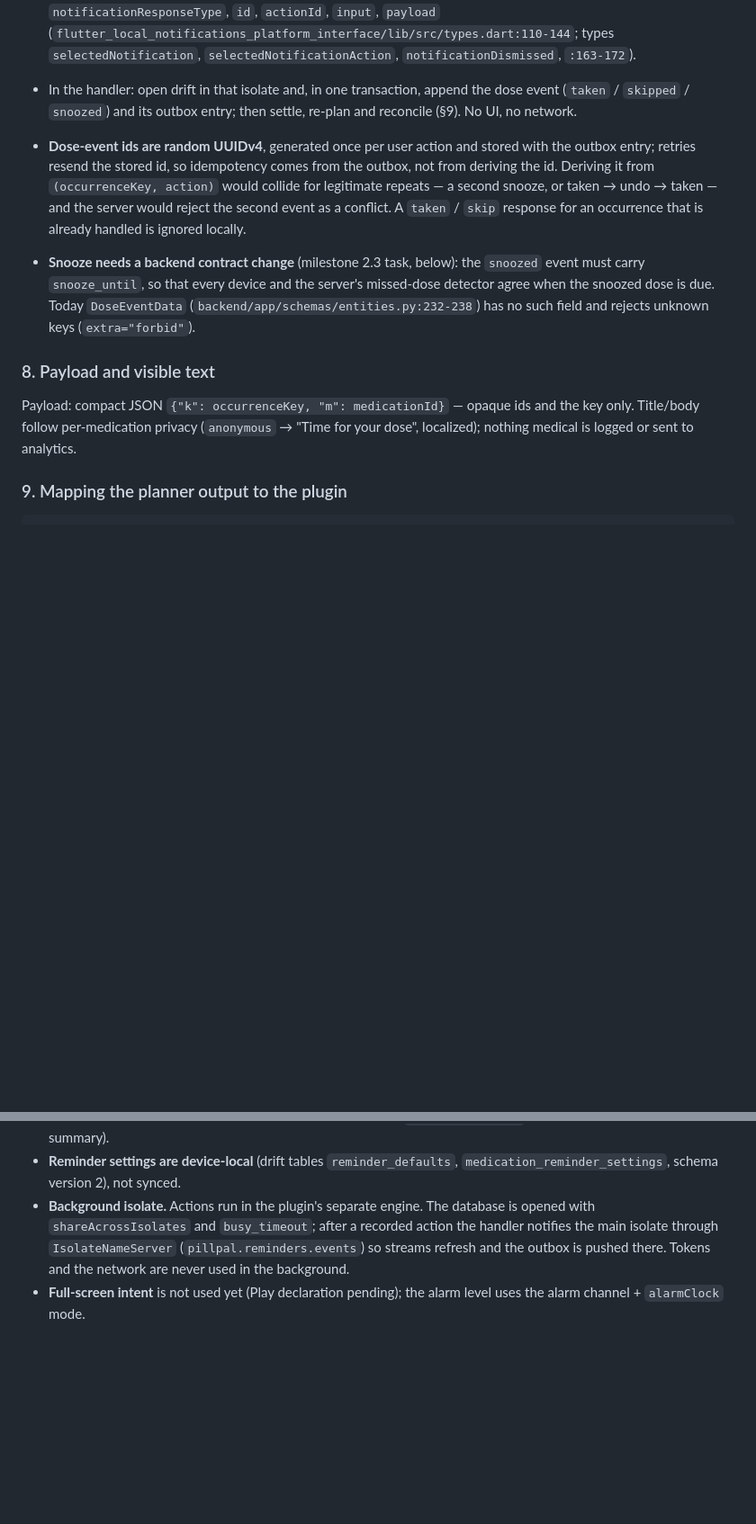
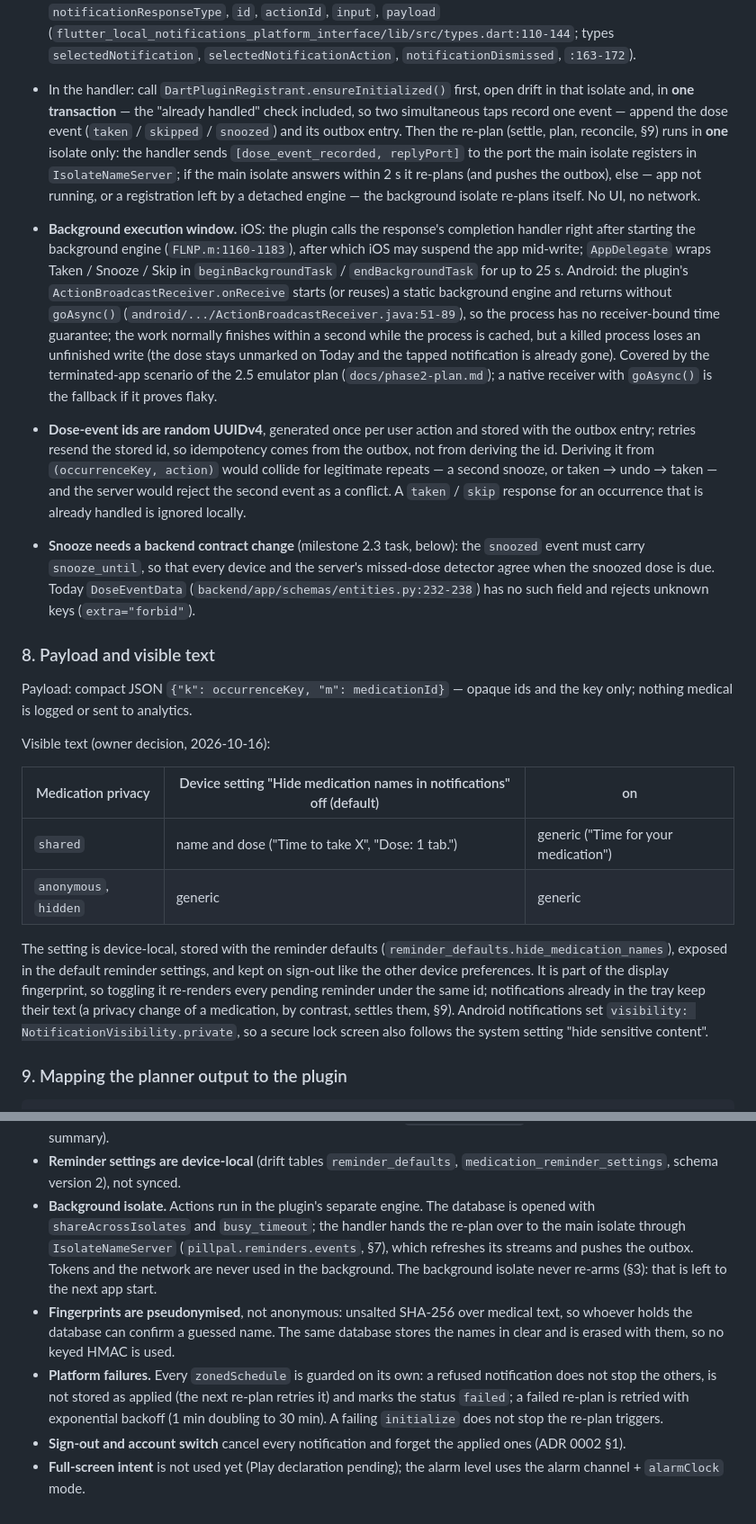
Before and after one commit to L0GIN0UT/PillPal, a Markdown page: docs/adr/0001-local-notifications.md, 2 parts joined by grey strips. Shown at 90% size. GitHub-like rendering; blank space fills up the shorter version.

Commit message:
docs(app): update reminder ADRs after the privacy and platform reviews

```diff
--- a/docs/adr/0001-local-notifications.md
+++ b/docs/adr/0001-local-notifications.md
@@ -284,9 +311,30 @@ Enums: `Importance` (`android/enums.dart:145-165`), `AudioAttributesUsage.alarm`
   `input`, `payload` (`flutter_local_notifications_platform_interface/lib/src/types.dart:110-144`;
   types `selectedNotification`, `selectedNotificationAction`,
   `notificationDismissed`, `:163-172`).
-- In the handler: open drift in that isolate and, in one transaction, append
-  the dose event (`taken` / `skipped` / `snoozed`) and its outbox entry; then
-  settle, re-plan and reconcile (§9). No UI, no network.
+- In the handler: call `DartPluginRegistrant.ensureInitialized()` first,
+  open drift in that isolate and, in **one transaction** — the "already
+  handled" check included, so two simultaneous taps record one event —
+  append the dose event (`taken` / `skipped` / `snoozed`) and its outbox
+  entry. Then the re-plan (settle, plan, reconcile, §9) runs in **one**
+  isolate only: the handler sends `[dose_event_recorded, replyPort]` to the
+  port the main isolate registers in `IsolateNameServer`; if the main isolate
+  answers within 2 s it re-plans (and pushes the outbox), else — app not
+  running, or a registration left by a detached engine — the background
+  isolate re-plans itself. No UI, no network.
+- **Background execution window.** iOS: the plugin calls the response's
+  completion handler right after starting the background engine
+  (`FLNP.m:1160-1183`), after which iOS may suspend the app mid-write;
+  `AppDelegate` wraps Taken / Snooze / Skip in
+  `beginBackgroundTask` / `endBackgroundTask` for up to 25 s. Android: the
+  plugin's `ActionBroadcastReceiver.onReceive` starts (or reuses) a static
+  background engine and returns without `goAsync()`
+  (`android/.../ActionBroadcastReceiver.java:51-89`), so the process has no
+  receiver-bound time guarantee; the work normally finishes within a second
+  while the process is cached, but a killed process loses an unfinished
+  write (the dose stays unmarked on Today and the tapped notification is
+  already gone). Covered by the terminated-app scenario of the 2.5 emulator
+  plan (`docs/phase2-plan.md`); a native receiver with `goAsync()` is the
+  fallback if it proves flaky.
 - **Dose-event ids are random UUIDv4**, generated once per user action and
   stored with the outbox entry; retries resend the stored id, so idempotency
   comes from the outbox, not from deriving the id. Deriving it from
@@ -303,9 +351,23 @@ Enums: `Importance` (`android/enums.dart:145-165`), `AudioAttributesUsage.alarm`
 ### 8. Payload and visible text
 
 Payload: compact JSON `{"k": occurrenceKey, "m": medicationId}` — opaque ids
-and the key only. Title/body follow per-medication privacy (`anonymous` →
-"Time for your dose", localized); nothing medical is logged or sent to
-analytics.
+and the key only; nothing medical is logged or sent to analytics.
+
+Visible text (owner decision, 2026-10-16):
+
+| Medication privacy | Device setting "Hide medication names in notifications" off (default) | on |
+|---|---|---|
+| `shared` | name and dose ("Time to take X", "Dose: 1 tab.") | generic ("Time for your medication") |
+| `anonymous`, `hidden` | generic | generic |
+
+The setting is device-local, stored with the reminder defaults
+(`reminder_defaults.hide_medication_names`), exposed in the default reminder
+settings, and kept on sign-out like the other device preferences. It is part
+of the display fingerprint, so toggling it re-renders every pending reminder
+under the same id; notifications already in the tray keep their text (a
+privacy change of a medication, by contrast, settles them, §9). Android
+notifications set `visibility: NotificationVisibility.private`, so a secure
+lock screen also follows the system setting "hide sensitive content".
 
 ### 9. Mapping the planner output to the plugin
 
@@ -440,10 +502,22 @@ change, Time Sensitive toggled by the user (detected on resume).
 - **Reminder settings are device-local** (drift tables `reminder_defaults`,
   `medication_reminder_settings`, schema version 2), not synced.
 - **Background isolate.** Actions run in the plugin's separate engine. The
-  database is opened with `shareAcrossIsolates` and `busy_timeout`; after a
-  recorded action the handler notifies the main isolate through
-  `IsolateNameServer` (`pillpal.reminders.events`) so streams refresh and the
-  outbox is pushed there. Tokens and the network are never used in the
-  background.
+  database is opened with `shareAcrossIsolates` and `busy_timeout`; the
+  handler hands the re-plan over to the main isolate through
+  `IsolateNameServer` (`pillpal.reminders.events`, §7), which refreshes its
+  streams and pushes the outbox. Tokens and the network are never used in
+  the background. The background isolate never re-arms (§3): that is left
+  to the next app start.
+- **Fingerprints are pseudonymised**, not anonymous: unsalted SHA-256 over
+  medical text, so whoever holds the database can confirm a guessed name.
+  The same database stores the names in clear and is erased with them, so
+  no keyed HMAC is used.
+- **Platform failures.** Every `zonedSchedule` is guarded on its own: a
+  refused notification does not stop the others, is not stored as applied
+  (the next re-plan retries it) and marks the status `failed`; a failed
+  re-plan is retried with exponential backoff (1 min doubling to 30 min). A
+  failing `initialize` does not stop the re-plan triggers.
+- **Sign-out and account switch** cancel every notification and forget the
+  applied ones (ADR 0002 §1).
 - **Full-screen intent** is not used yet (Play declaration pending); the
   alarm level uses the alarm channel + `alarmClock` mode.
```
Also changed, not shown: other parts of docs/adr/0001-local-notifications.md (+27 -0 lines), docs/adr/0002-local-data-protection.md (+15 -0 lines).
